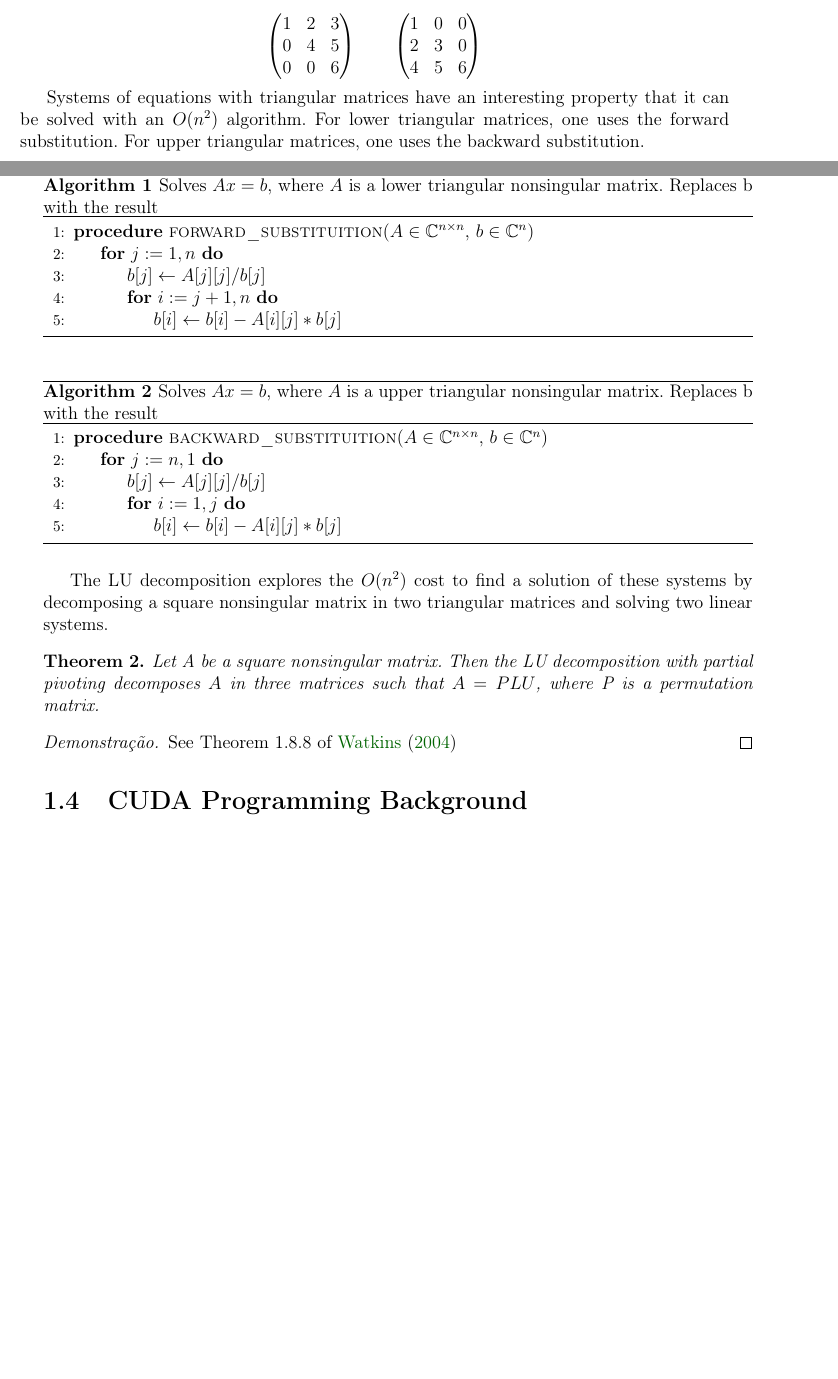
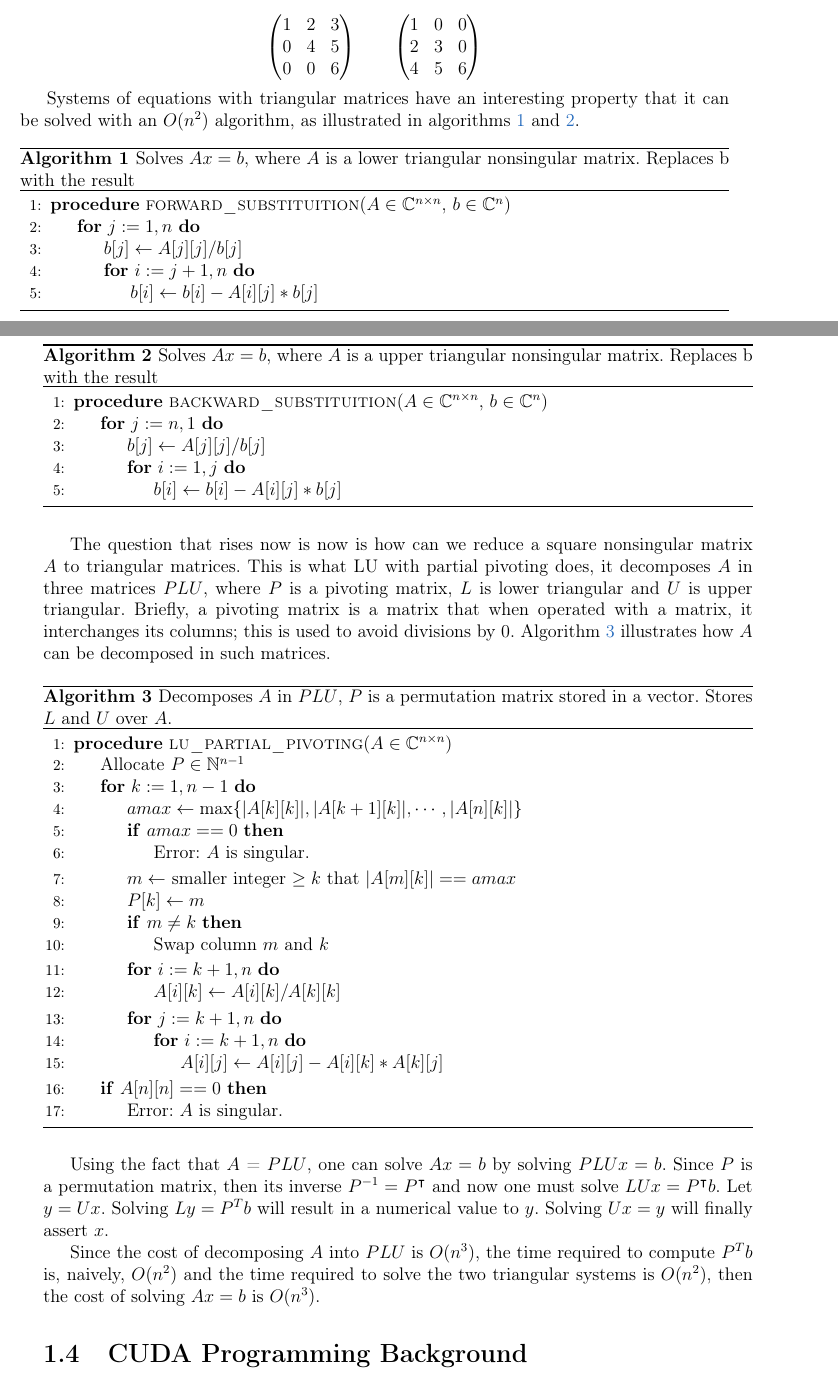
Before and after one commit to giulianobelinassi/TCC, a LaTeX thesis (mono/monografia_template.tex, which reads mono/cap-introducao.tex): two parts of pages 11 and 12 of 21, joined at a grey line, cut so that both start at the same text, the shorter picture padded with empty space. Compiled offline with pdfLaTeX; the source files are stored in an older character set and shown here as Unicode.

Commit message:
Adicionado mais coisas sobre LU

```diff
--- a/mono/cap-introducao.tex
+++ b/mono/cap-introducao.tex
@@ -169,8 +169,9 @@ At the right, we have a lower triangular matrix.
 		\end{pmatrix}
 \]
 
-Systems of equations with triangular matrices have an interesting property that it can be solved with an $O(n²)$ algorithm.
-For lower triangular matrices, one uses the forward substitution. For upper triangular matrices, one uses the backward substitution.
+Systems of equations with triangular matrices have an interesting property that it can be solved with an $O(n²)$ algorithm, as
+illustrated in algorithms \ref{forward} and \ref{backward}.
+
 
 \begin{algorithm}[H]
 \caption{Solves $Ax = b$, where $A$ is a lower triangular nonsingular matrix. Replaces b with the result }
@@ -204,16 +205,62 @@ For lower triangular matrices, one uses the forward substitution. For upper tria
 \end{algorithmic}
 \end{algorithm}
 
-The LU decomposition explores the $O(n²)$ cost to find a solution of these systems by decomposing
-a square nonsingular matrix in two triangular matrices and solving two linear systems.
+The question that rises now is now is how can we reduce a square nonsingular matrix $A$ to triangular matrices.
+This is what LU with partial pivoting does, it decomposes $A$ in three matrices $PLU$, where $P$ is a pivoting matrix,
+$L$ is lower triangular and $U$ is upper triangular. Briefly, a pivoting matrix is a matrix that when operated with a matrix,
+it interchanges its columns; this is used to avoid divisions by $0$. Algorithm $\ref{lu}$ illustrates how $A$ can be decomposed
+in such matrices.
 
-\begin{theorem}
-Let A be a square nonsingular matrix. Then the LU decomposition with partial pivoting decomposes $A$ in three matrices such that $A = PLU$,
-where P is a permutation matrix.
-\end{theorem}
-\begin{proof}
-	See Theorem 1.8.8 of \cite{watkins:2004}
-\end{proof}
+\begin{algorithm}[H]
+\caption{Decomposes $A$ in $PLU$, $P$ is a permutation matrix stored in a vector. Stores $L$ and $U$ over $A$.}
+\label{lu}
+\begin{algorithmic}[1]
+    \Procedure{lu\_partial\_pivoting}{$A \in \Cfield^{n \times n}$}
+		\State{Allocate $P \in \mathbb{N}^{n-1}$}
+		\For{$k := 1, n-1$}
+			\State{$amax \leftarrow \text{max}\{|A[k][k]|, |A[k+1][k]|, \cdots, |A[n][k]|\} $}
+			\If{$amax == 0$}
+				\State{Error: $A$ is singular.}
+			\EndIf
+			\State{$m \leftarrow$ smaller integer $\geq k$ that $|A[m][k]| == amax$}
+			\State{$P[k] \leftarrow m$}
+			\If{$m \neq k$}
+				\State{Swap column $m$ and $k$}
+			\EndIf
+            \For{$i := k+1, n$}
+                \State{$A[i][k] \leftarrow A[i][k]/A[k][k]$}
+            \EndFor
+            \For{$j := k+1, n$}
+				\For{$i := k+1, n$}
+					\State{$A[i][j] \leftarrow A[i][j] - A[i][k]*A[k][j]$}
+				\EndFor
+            \EndFor
+     \EndFor
+	\If{$A[n][n] == 0$}
+		\State{Error: $A$ is singular.}
+	\EndIf
+    \EndProcedure
+\end{algorithmic}
+\end{algorithm}
+
+Using the fact that $A$ = $PLU$, one can solve $Ax=b$ by solving $PLUx = b$. Since $P$ is a permutation matrix, then its inverse $P^{-1} = P^{\intercal}$
+and now one must solve $LUx = P^{\intercal}b$. Let $y = Ux$. Solving $Ly = P^{T}b$ will result in a numerical value to $y$. Solving $Ux = y$ will finally
+assert $x$.
+
+
+Since the cost of decomposing $A$ into $PLU$ is $O(n³)$, the time required to compute $P^{T}b$ is, naively, $O(n²)$ and the time required to solve
+the two triangular systems is $O(n²)$, then the cost of solving $Ax=b$ is $O(n³)$.
+
+%\begin{theorem}
+%Let A be a square nonsingular matrix. Then the LU decomposition with partial pivoting decomposes $A$ in three matrices such that $A = PLU$,
+%where P is a permutation matrix.
+%\end{theorem}
+%\begin{proof}
+%	See Theorem 1.8.8 of \cite{watkins:2004}
+%\end{proof}
+
+
+
 
 \section{CUDA Programming Background}
 
```
Also changed, not shown: 1 other file.
